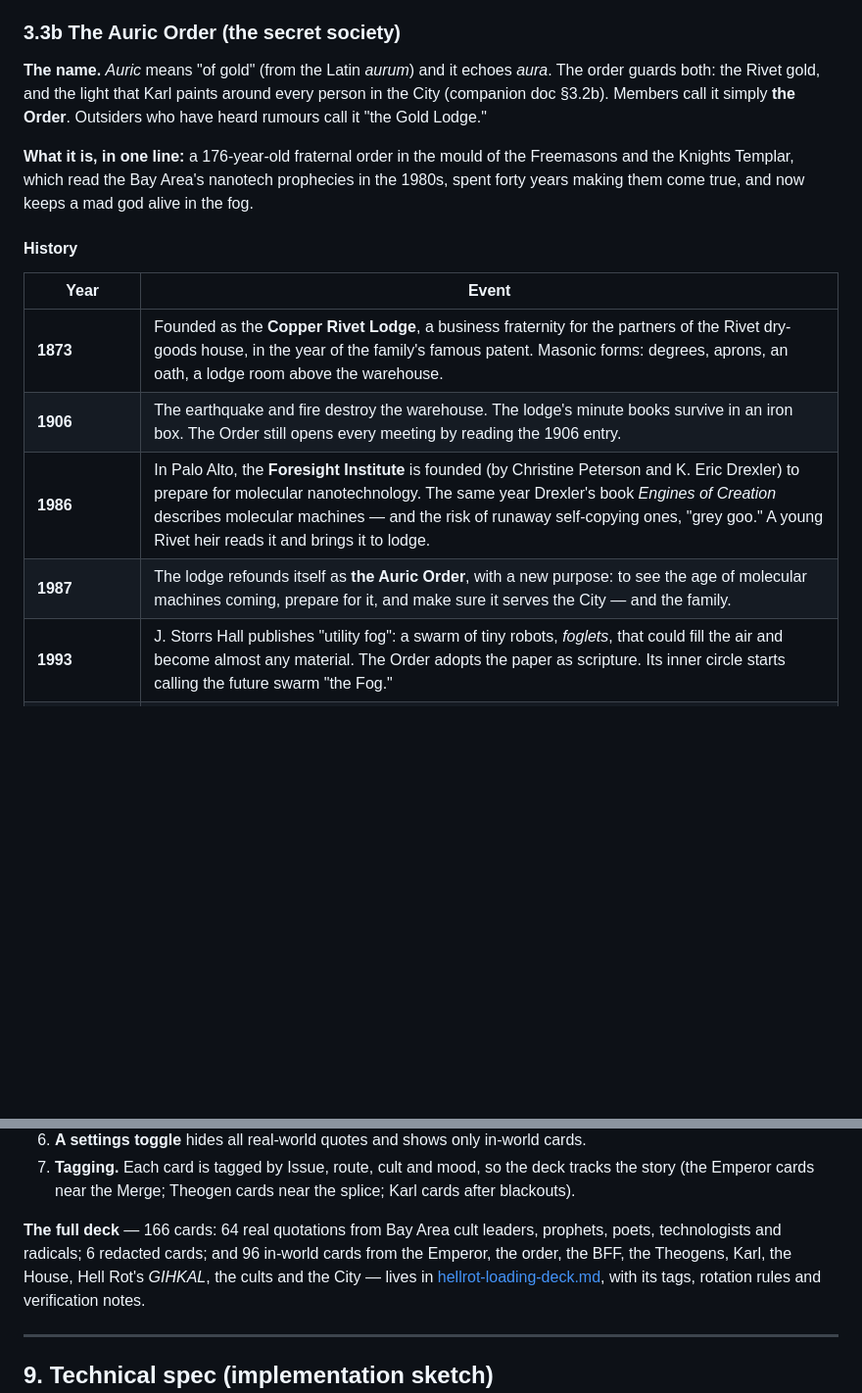
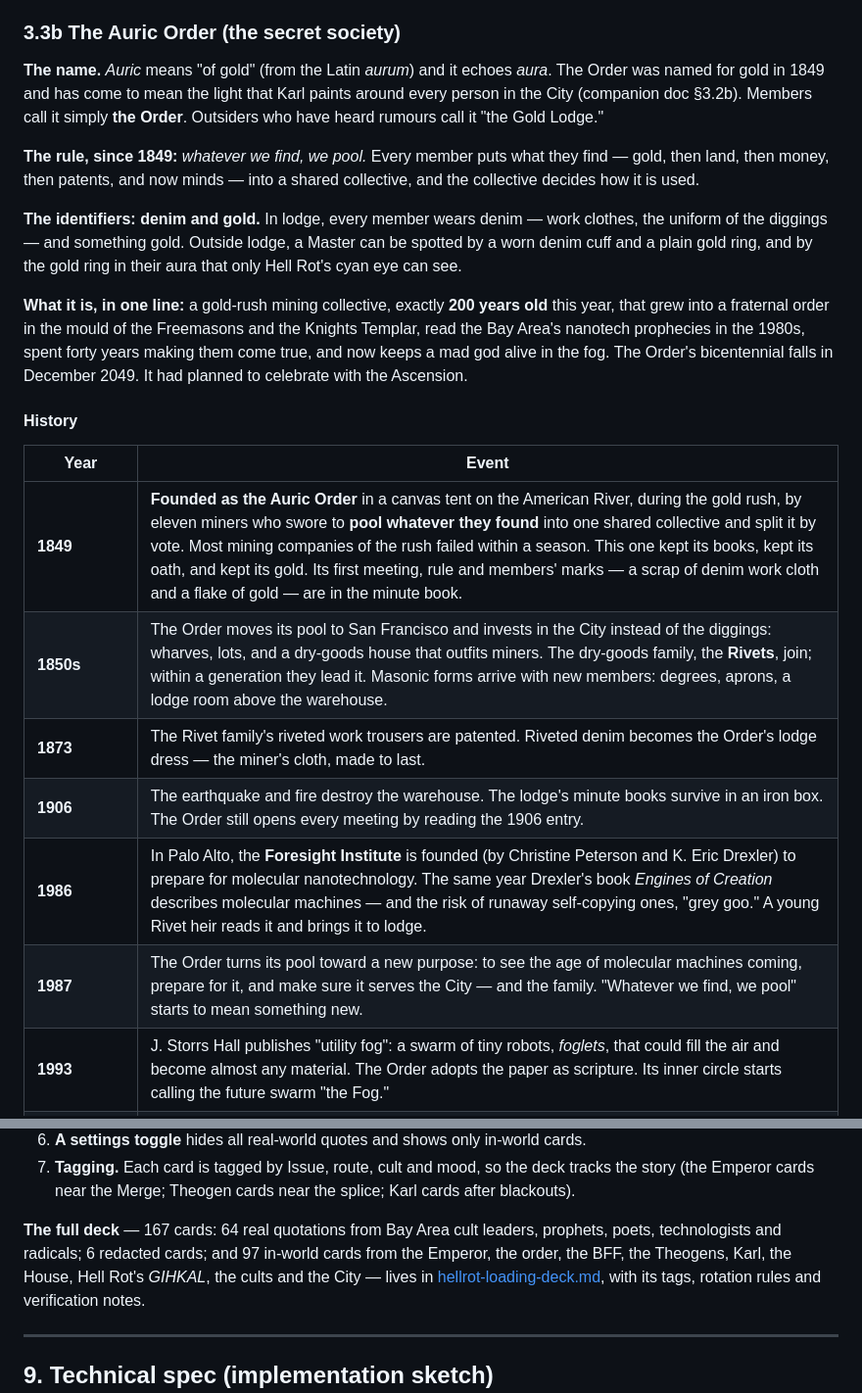
Before and after one commit to ThatMrE/aileron-games, a Markdown page: docs/hellrot-design.md, 2 parts joined by grey strips. Shown at 98% size. Drawn GitHub-style; blank space fills up the shorter version.

```diff
--- a/docs/hellrot-design.md
+++ b/docs/hellrot-design.md
@@ -433,23 +433,37 @@ anaesthetic gas. The cure for his damage starts with the drug that caused it.
 ### 3.3b The Auric Order (the secret society)
 
 **The name.** *Auric* means "of gold" (from the Latin *aurum*) and it echoes
-*aura*. The order guards both: the Rivet gold, and the light that Karl paints
-around every person in the City (companion doc §3.2b). Members call it simply
-**the Order**. Outsiders who have heard rumours call it "the Gold Lodge."
-
-**What it is, in one line:** a 176-year-old fraternal order in the mould of
-the Freemasons and the Knights Templar, which read the Bay Area's nanotech
-prophecies in the 1980s, spent forty years making them come true, and now
-keeps a mad god alive in the fog.
+*aura*. The Order was named for gold in 1849 and has come to mean the light
+that Karl paints around every person in the City (companion doc §3.2b).
+Members call it simply **the Order**. Outsiders who have heard rumours call
+it "the Gold Lodge."
+
+**The rule, since 1849:** *whatever we find, we pool.* Every member puts
+what they find — gold, then land, then money, then patents, and now minds —
+into a shared collective, and the collective decides how it is used.
+
+**The identifiers:** **denim and gold.** In lodge, every member wears denim —
+work clothes, the uniform of the diggings — and something gold. Outside
+lodge, a Master can be spotted by a worn denim cuff and a plain gold ring, and
+by the gold ring in their aura that only Hell Rot's cyan eye can see.
+
+**What it is, in one line:** a gold-rush mining collective, exactly **200
+years old** this year, that grew into a fraternal order in the mould of the
+Freemasons and the Knights Templar, read the Bay Area's nanotech prophecies
+in the 1980s, spent forty years making them come true, and now keeps a mad
+god alive in the fog. The Order's bicentennial falls in December 2049. It had
+planned to celebrate with the Ascension.
 
 #### History
 
 | Year | Event |
 |---|---|
-| **1873** | Founded as the **Copper Rivet Lodge**, a business fraternity for the partners of the Rivet dry-goods house, in the year of the family's famous patent. Masonic forms: degrees, aprons, an oath, a lodge room above the warehouse. |
+| **1849** | **Founded as the Auric Order** in a canvas tent on the American River, during the gold rush, by eleven miners who swore to **pool whatever they found** into one shared collective and split it by vote. Most mining companies of the rush failed within a season. This one kept its books, kept its oath, and kept its gold. Its first meeting, rule and members' marks — a scrap of denim work cloth and a flake of gold — are in the minute book. |
+| **1850s** | The Order moves its pool to San Francisco and invests in the City instead of the diggings: wharves, lots, and a dry-goods house that outfits miners. The dry-goods family, the **Rivets**, join; within a generation they lead it. Masonic forms arrive with new members: degrees, aprons, a lodge room above the warehouse. |
+| **1873** | The Rivet family's riveted work trousers are patented. Riveted denim becomes the Order's lodge dress — the miner's cloth, made to last. |
 | **1906** | The earthquake and fire destroy the warehouse. The lodge's minute books survive in an iron box. The Order still opens every meeting by reading the 1906 entry. |
 | **1986** | In Palo Alto, the **Foresight Institute** is founded (by Christine Peterson and K. Eric Drexler) to prepare for molecular nanotechnology. The same year Drexler's book *Engines of Creation* describes molecular machines — and the risk of runaway self-copying ones, "grey goo." A young Rivet heir reads it and brings it to lodge. |
-| **1987** | The lodge refounds itself as **the Auric Order**, with a new purpose: to see the age of molecular machines coming, prepare for it, and make sure it serves the City — and the family. |
+| **1987** | The Order turns its pool toward a new purpose: to see the age of molecular machines coming, prepare for it, and make sure it serves the City — and the family. "Whatever we find, we pool" starts to mean something new. |
 | **1993** | J. Storrs Hall publishes "utility fog": a swarm of tiny robots, *foglets*, that could fill the air and become almost any material. The Order adopts the paper as scripture. Its inner circle starts calling the future swarm "the Fog." |
 | **2020s–2033** | The wildfire decades. Order members on city commissions and in Rivet philanthropy push the smoke-scrubbing nanite program. In **December 2033** Karl is seeded. The Order quietly holds the top-up and calibration contracts — it controls what the swarm is told to do. |
 | **2030s–2040s** | Karl's sensors start to show a faint glow around each person: the **auras** (§3.2b of the companion doc). The Order learns to tune them. The Church of the Twin later builds its Halo scores on them. |
@@ -1995,9 +2017,9 @@ are the game's running argument with the Bay Area's history of building gods.
    deck tracks the story (the Emperor cards near the Merge; Theogen cards near the
    splice; Karl cards after blackouts).
 
-**The full deck** — 166 cards: 64 real quotations from Bay Area cult
+**The full deck** — 167 cards: 64 real quotations from Bay Area cult
 leaders, prophets, poets, technologists and radicals; 6 redacted cards; and
-96 in-world cards from the Emperor, the order, the BFF, the Theogens, Karl, the House, Hell Rot's
+97 in-world cards from the Emperor, the order, the BFF, the Theogens, Karl, the House, Hell Rot's
 *GIHKAL*, the cults and the City — lives in
 [hellrot-loading-deck.md](hellrot-loading-deck.md), with its tags, rotation
 rules and verification notes.
```
Also changed, not shown: other parts of docs/hellrot-design.md (+17 -9 lines), docs/hellrot-city-and-cults.md (+1 -1 lines), docs/hellrot-loading-deck.md (+5 -4 lines).
